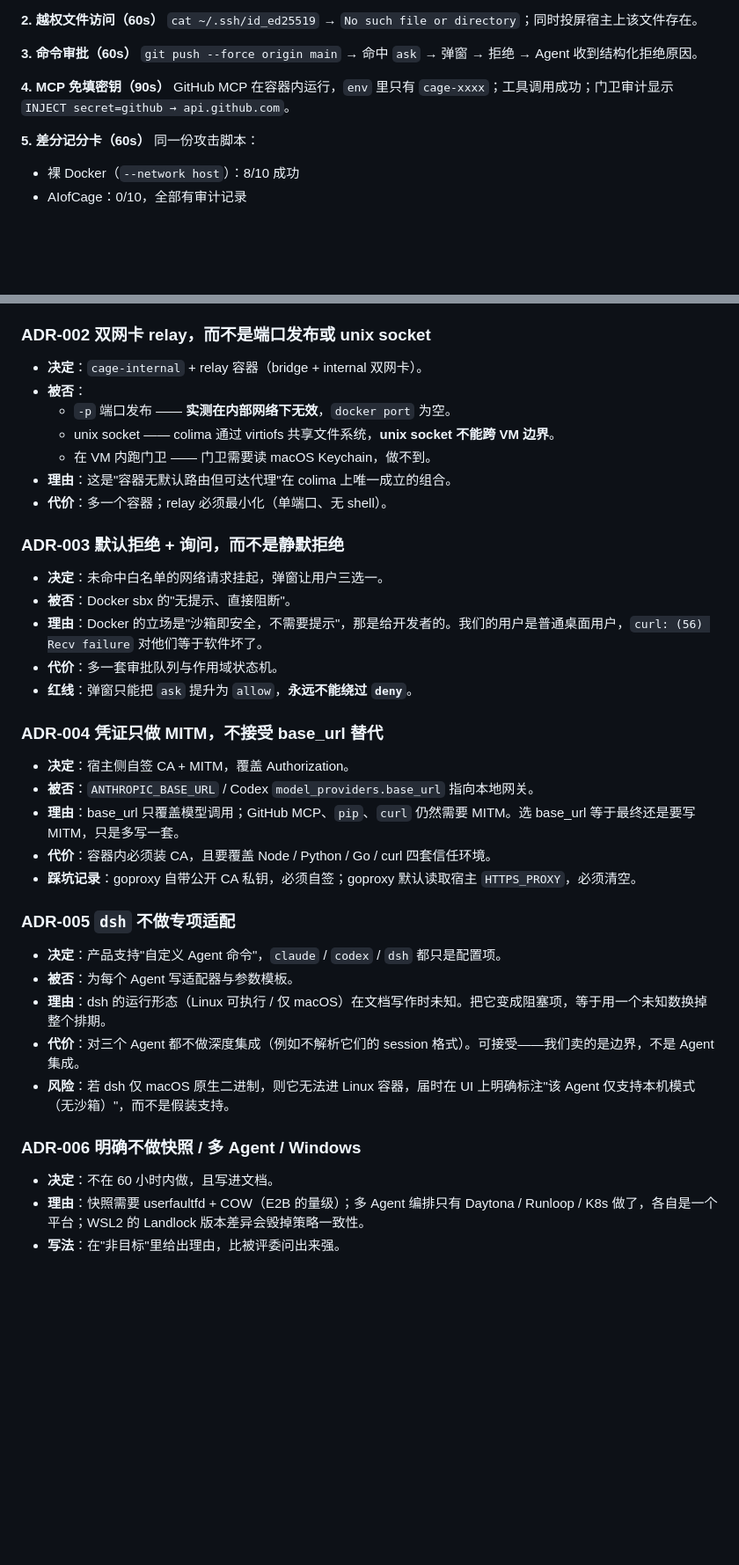
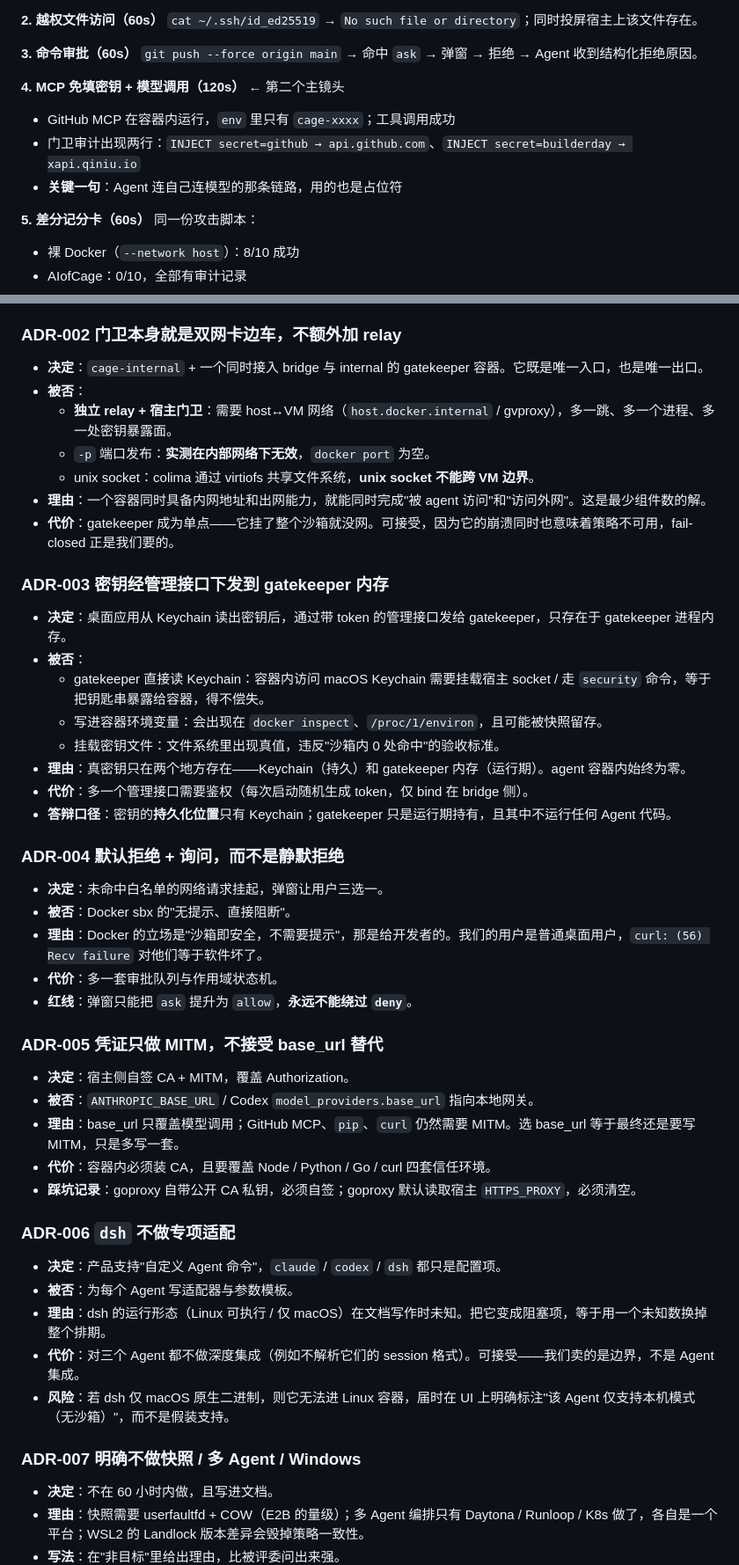
Before and after one commit to apl43/AIofCage, a Markdown page: docs/architecture.md, 2 parts joined by grey strips. Shown at 88% size. Drawn GitHub-style; blank space fills up the shorter version.

```diff
--- a/docs/architecture.md
+++ b/docs/architecture.md
@@ -590,8 +651,10 @@ Settings（Agent 路径、默认预设、审计保留）
 **3. 命令审批（60s）**
 `git push --force origin main` → 命中 `ask` → 弹窗 → 拒绝 → Agent 收到结构化拒绝原因。
 
-**4. MCP 免填密钥（90s）**
-GitHub MCP 在容器内运行，`env` 里只有 `cage-xxxx`；工具调用成功；门卫审计显示 `INJECT secret=github → api.github.com`。
+**4. MCP 免填密钥 + 模型调用（120s）** ← 第二个主镜头
+- GitHub MCP 在容器内运行，`env` 里只有 `cage-xxxx`；工具调用成功
+- 门卫审计出现两行：`INJECT secret=github → api.github.com`、`INJECT secret=builderday → xapi.qiniu.io`
+- **关键一句**：Agent 连自己连模型的那条链路，用的也是占位符
 
 **5. 差分记分卡（60s）**
 同一份攻击脚本：
@@ -745,17 +811,28 @@ AIofCage/
 - **代价**：GUI 崩溃会留下孤儿容器 → 启动时做一次 reconcile（按 metadata 里的容器 ID 清理）。
 - **何时应推翻**：如果要做多客户端（CLI + GUI 同时操作同一沙箱）。
 
-### ADR-002 双网卡 relay，而不是端口发布或 unix socket
+### ADR-002 门卫本身就是双网卡边车，不额外加 relay
 
-- **决定**：`cage-internal` + relay 容器（bridge + internal 双网卡）。
+- **决定**：`cage-internal` + 一个同时接入 bridge 与 internal 的 gatekeeper 容器。它既是唯一入口，也是唯一出口。
 - **被否**：
-  - `-p` 端口发布 —— **实测在内部网络下无效**，`docker port` 为空。
-  - unix socket —— colima 通过 virtiofs 共享文件系统，**unix socket 不能跨 VM 边界**。
-  - 在 VM 内跑门卫 —— 门卫需要读 macOS Keychain，做不到。
-- **理由**：这是"容器无默认路由但可达代理"在 colima 上唯一成立的组合。
-- **代价**：多一个容器；relay 必须最小化（单端口、无 shell）。
+  - **独立 relay + 宿主门卫**：需要 host↔VM 网络（`host.docker.internal` / gvproxy），多一跳、多一个进程、多一处密钥暴露面。
+  - `-p` 端口发布：**实测在内部网络下无效**，`docker port` 为空。
+  - unix socket：colima 通过 virtiofs 共享文件系统，**unix socket 不能跨 VM 边界**。
+- **理由**：一个容器同时具备内网地址和出网能力，就能同时完成"被 agent 访问"和"访问外网"。这是最少组件数的解。
+- **代价**：gatekeeper 成为单点——它挂了整个沙箱就没网。可接受，因为它的崩溃同时也意味着策略不可用，fail-closed 正是我们要的。
 
-### ADR-003 默认拒绝 + 询问，而不是静默拒绝
+### ADR-003 密钥经管理接口下发到 gatekeeper 内存
+
+- **决定**：桌面应用从 Keychain 读出密钥后，通过带 token 的管理接口发给 gatekeeper，只存在于 gatekeeper 进程内存。
+- **被否**：
+  - gatekeeper 直接读 Keychain：容器内访问 macOS Keychain 需要挂载宿主 socket / 走 `security` 命令，等于把钥匙串暴露给容器，得不偿失。
+  - 写进容器环境变量：会出现在 `docker inspect`、`/proc/1/environ`，且可能被快照留存。
+  - 挂载密钥文件：文件系统里出现真值，违反"沙箱内 0 处命中"的验收标准。
+- **理由**：真密钥只在两个地方存在——Keychain（持久）和 gatekeeper 内存（运行期）。agent 容器内始终为零。
+- **代价**：多一个管理接口需要鉴权（每次启动随机生成 token，仅 bind 在 bridge 侧）。
+- **答辩口径**：密钥的**持久化位置**只有 Keychain；gatekeeper 只是运行期持有，且其中不运行任何 Agent 代码。
+
+### ADR-004 默认拒绝 + 询问，而不是静默拒绝
 
 - **决定**：未命中白名单的网络请求挂起，弹窗让用户三选一。
 - **被否**：Docker sbx 的"无提示、直接阻断"。
@@ -763,7 +840,7 @@ AIofCage/
 - **代价**：多一套审批队列与作用域状态机。
 - **红线**：弹窗只能把 `ask` 提升为 `allow`，**永远不能绕过 `deny`**。
 
-### ADR-004 凭证只做 MITM，不接受 base_url 替代
+### ADR-005 凭证只做 MITM，不接受 base_url 替代
 
 - **决定**：宿主侧自签 CA + MITM，覆盖 Authorization。
 - **被否**：`ANTHROPIC_BASE_URL` / Codex `model_providers.base_url` 指向本地网关。
@@ -771,7 +848,7 @@ AIofCage/
 - **代价**：容器内必须装 CA，且要覆盖 Node / Python / Go / curl 四套信任环境。
 - **踩坑记录**：goproxy 自带公开 CA 私钥，必须自签；goproxy 默认读取宿主 `HTTPS_PROXY`，必须清空。
 
-### ADR-005 `dsh` 不做专项适配
+### ADR-006 `dsh` 不做专项适配
 
 - **决定**：产品支持"自定义 Agent 命令"，`claude` / `codex` / `dsh` 都只是配置项。
 - **被否**：为每个 Agent 写适配器与参数模板。
@@ -779,7 +856,7 @@ AIofCage/
 - **代价**：对三个 Agent 都不做深度集成（例如不解析它们的 session 格式）。可接受——我们卖的是边界，不是 Agent 集成。
 - **风险**：若 dsh 仅 macOS 原生二进制，则它无法进 Linux 容器，届时在 UI 上明确标注"该 Agent 仅支持本机模式（无沙箱）"，而不是假装支持。
 
-### ADR-006 明确不做快照 / 多 Agent / Windows
+### ADR-007 明确不做快照 / 多 Agent / Windows
 
 - **决定**：不在 60 小时内做，且写进文档。
 - **理由**：快照需要 userfaultfd + COW（E2B 的量级）；多 Agent 编排只有 Daytona / Runloop / K8s 做了，各自是一个平台；WSL2 的 Landlock 版本差异会毁掉策略一致性。
```
Also changed, not shown: other parts of docs/architecture.md (+126 -62 lines).
